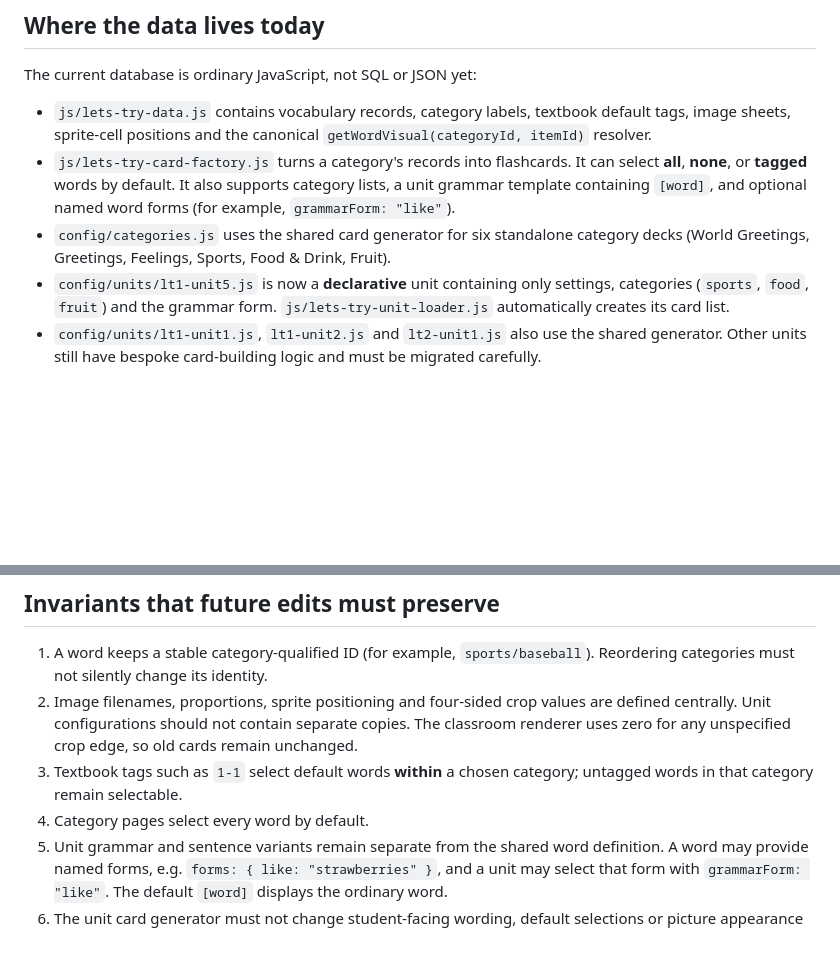
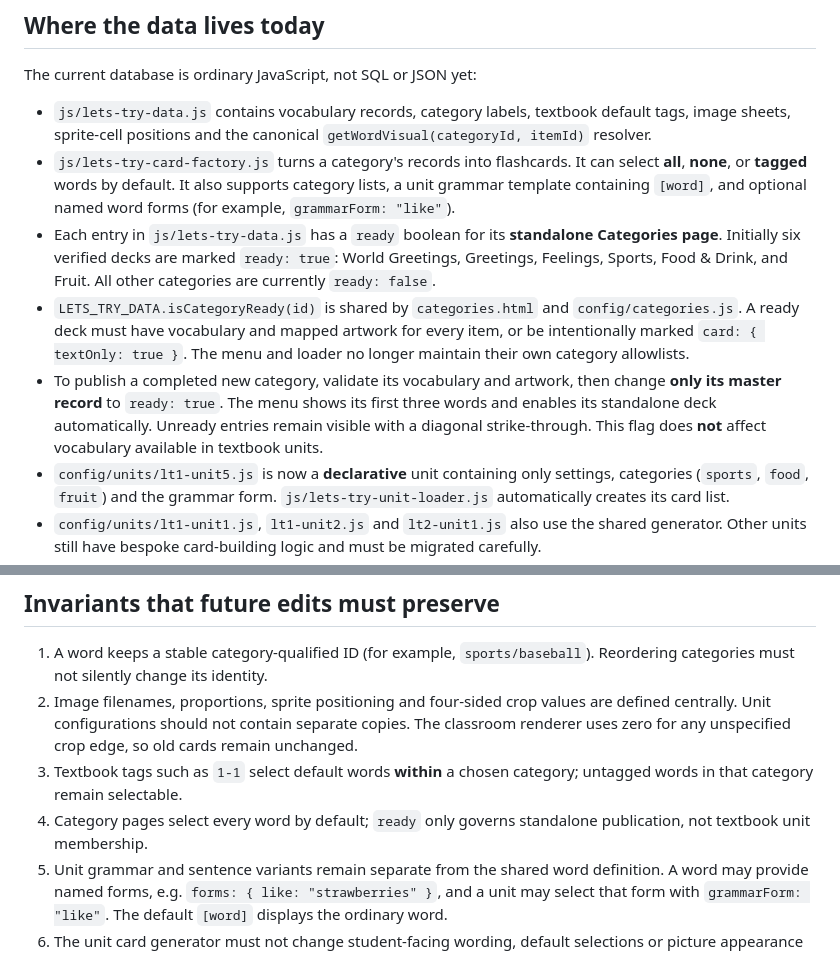
Before and after one commit to CrawlinUK/Also-Lets-Try, a Markdown page: docs/vocabulary-architecture.md, 2 parts joined by grey strips. GitHub-like rendering; blank space fills up the shorter version.

Commit message:
Document single-source category readiness and how to publish a finished category

```diff
--- a/docs/vocabulary-architecture.md
+++ b/docs/vocabulary-architecture.md
@@ -11,9 +11,19 @@ The current database is ordinary JavaScript, not SQL or JSON yet:
   It can select **all**, **none**, or **tagged** words by default. It also
   supports category lists, a unit grammar template containing `[word]`,
   and optional named word forms (for example, `grammarForm: "like"`).
-- `config/categories.js` uses the shared card generator for six
-  standalone category decks (World Greetings, Greetings, Feelings, Sports,
-  Food & Drink, Fruit).
+- Each entry in `js/lets-try-data.js` has a `ready` boolean for its
+  **standalone Categories page**. Initially six verified decks are marked
+  `ready: true`: World Greetings, Greetings, Feelings, Sports, Food & Drink,
+  and Fruit. All other categories are currently `ready: false`.
+- `LETS_TRY_DATA.isCategoryReady(id)` is shared by `categories.html` and
+  `config/categories.js`. A ready deck must have vocabulary and mapped
+  artwork for every item, or be intentionally marked `card: { textOnly: true }`.
+  The menu and loader no longer maintain their own category allowlists.
+- To publish a completed new category, validate its vocabulary and artwork,
+  then change **only its master record** to `ready: true`. The menu shows
+  its first three words and enables its standalone deck automatically.
+  Unready entries remain visible with a diagonal strike-through.
+  This flag does **not** affect vocabulary available in textbook units.
 - `config/units/lt1-unit5.js` is now a **declarative** unit containing
   only settings, categories (`sports`, `food`, `fruit`) and the grammar form.
   `js/lets-try-unit-loader.js` automatically creates its card list.
@@ -54,7 +64,8 @@ node tests/vocabulary-data.test.js
    edge, so old cards remain unchanged.
 3. Textbook tags such as `1-1` select default words **within** a
    chosen category; untagged words in that category remain selectable.
-4. Category pages select every word by default.
+4. Category pages select every word by default; `ready` only governs
+   standalone publication, not textbook unit membership.
 5. Unit grammar and sentence variants remain separate from the shared
    word definition. A word may provide named forms, e.g.
    `forms: { like: "strawberries" }`, and a unit may select that form with
```
